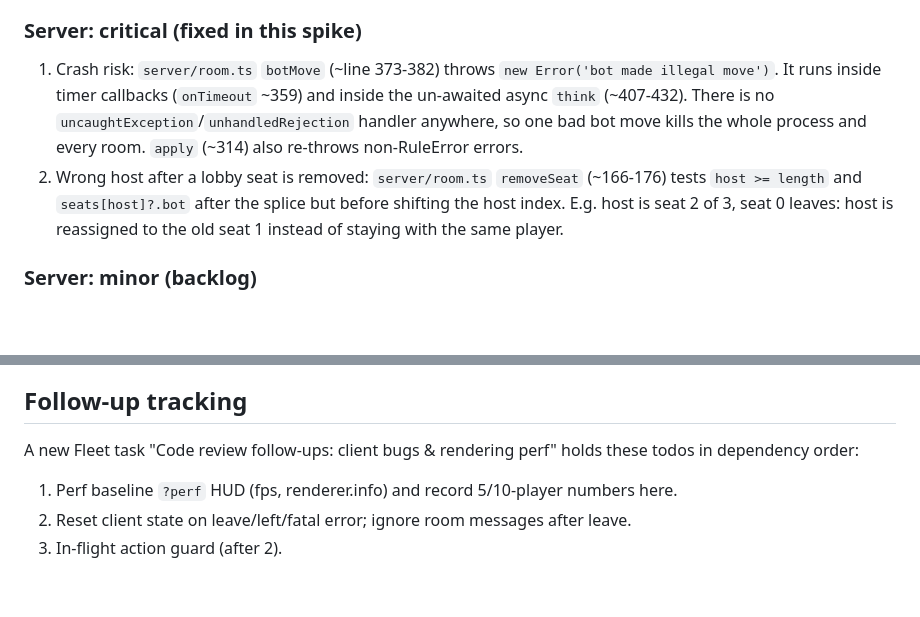
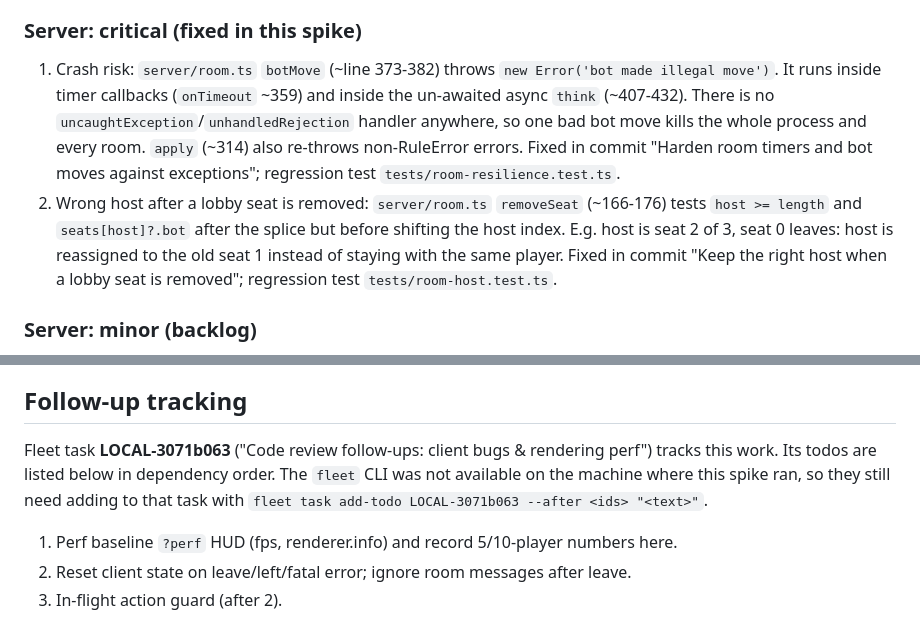
Before and after one commit to QuetzalTiago/pov-secret-hitler, a Markdown page: docs/spikes/code-review-2026-10.md, 2 parts joined by grey strips. Rendered like a GitHub page; blank space fills up the shorter version.

Commit message:
docs: link spike follow-up task (todo #74)
Co-Authored-By: Claude Opus 5.5 <noreply@anthropic.com>

```diff
--- a/docs/spikes/code-review-2026-10.md
+++ b/docs/spikes/code-review-2026-10.md
@@ -11,8 +11,8 @@ The game was built fast across 5 phases without review. What bugs and performanc
 
 ### Server: critical (fixed in this spike)
 
-1. Crash risk: `server/room.ts` `botMove` (~line 373-382) throws `new Error('bot made illegal move')`. It runs inside timer callbacks (`onTimeout` ~359) and inside the un-awaited async `think` (~407-432). There is no `uncaughtException`/`unhandledRejection` handler anywhere, so one bad bot move kills the whole process and every room. `apply` (~314) also re-throws non-RuleError errors.
-2. Wrong host after a lobby seat is removed: `server/room.ts` `removeSeat` (~166-176) tests `host >= length` and `seats[host]?.bot` after the splice but before shifting the host index. E.g. host is seat 2 of 3, seat 0 leaves: host is reassigned to the old seat 1 instead of staying with the same player.
+1. Crash risk: `server/room.ts` `botMove` (~line 373-382) throws `new Error('bot made illegal move')`. It runs inside timer callbacks (`onTimeout` ~359) and inside the un-awaited async `think` (~407-432). There is no `uncaughtException`/`unhandledRejection` handler anywhere, so one bad bot move kills the whole process and every room. `apply` (~314) also re-throws non-RuleError errors. Fixed in commit "Harden room timers and bot moves against exceptions"; regression test `tests/room-resilience.test.ts`.
+2. Wrong host after a lobby seat is removed: `server/room.ts` `removeSeat` (~166-176) tests `host >= length` and `seats[host]?.bot` after the splice but before shifting the host index. E.g. host is seat 2 of 3, seat 0 leaves: host is reassigned to the old seat 1 instead of staying with the same player. Fixed in commit "Keep the right host when a lobby seat is removed"; regression test `tests/room-host.test.ts`.
 
 ### Server: minor (backlog)
 
@@ -52,7 +52,7 @@ The game was built fast across 5 phases without review. What bugs and performanc
 
 ## Follow-up tracking
 
-A new Fleet task "Code review follow-ups: client bugs & rendering perf" holds these todos in dependency order:
+Fleet task **LOCAL-3071b063** ("Code review follow-ups: client bugs & rendering perf") tracks this work. Its todos are listed below in dependency order. The `fleet` CLI was not available on the machine where this spike ran, so they still need adding to that task with `fleet task add-todo LOCAL-3071b063 --after <ids> "<text>"`.
 
 1. Perf baseline `?perf` HUD (fps, renderer.info) and record 5/10-player numbers here.
 2. Reset client state on leave/left/fatal error; ignore room messages after leave.
```
